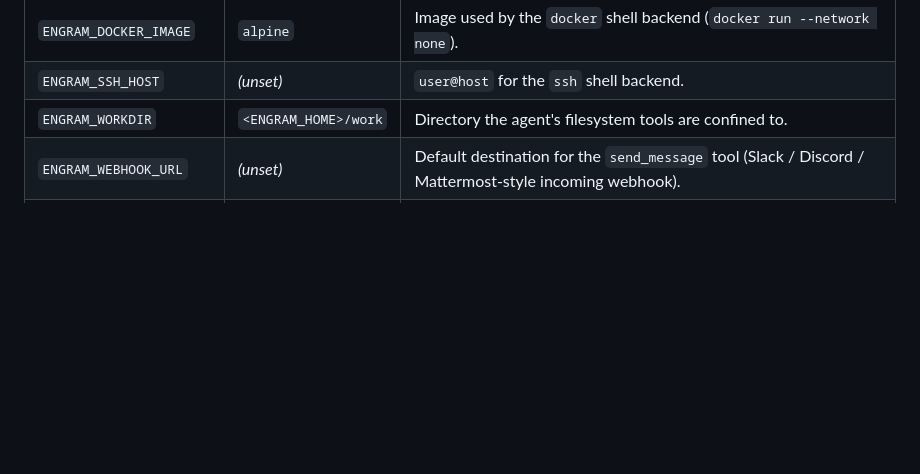
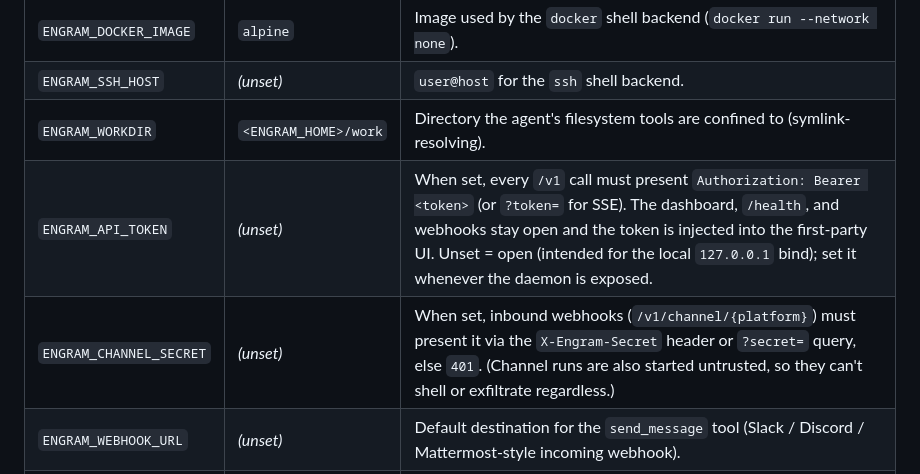
Before and after one commit to radotsvetkov/engram, a Markdown page: README.md, the part around the change. GitHub-like rendering; blank space fills up the shorter version.

Commit message:
Docs: document ENGRAM_API_TOKEN and ENGRAM_CHANNEL_SECRET
Adds the two new deploy-time security env vars to the configuration table: optional bearer
auth on /v1 and the optional inbound-webhook shared secret, both default-off so the local
127.0.0.1 desktop stays friction-free. Notes confine() is now symlink-resolving.

```diff
--- a/README.md
+++ b/README.md
@@ -194,7 +194,9 @@ It is configured by environment variables:
 | `ENGRAM_SHELL_BACKEND` | _(local)_ | `docker` runs shell commands in a network-isolated container; `ssh` runs them on a remote host. Unset runs locally. |
 | `ENGRAM_DOCKER_IMAGE` | `alpine` | Image used by the `docker` shell backend (`docker run --network none`). |
 | `ENGRAM_SSH_HOST` | _(unset)_ | `user@host` for the `ssh` shell backend. |
-| `ENGRAM_WORKDIR` | `<ENGRAM_HOME>/work` | Directory the agent's filesystem tools are confined to. |
+| `ENGRAM_WORKDIR` | `<ENGRAM_HOME>/work` | Directory the agent's filesystem tools are confined to (symlink-resolving). |
+| `ENGRAM_API_TOKEN` | _(unset)_ | When set, every `/v1` call must present `Authorization: Bearer <token>` (or `?token=` for SSE). The dashboard, `/health`, and webhooks stay open and the token is injected into the first-party UI. Unset = open (intended for the local `127.0.0.1` bind); set it whenever the daemon is exposed. |
+| `ENGRAM_CHANNEL_SECRET` | _(unset)_ | When set, inbound webhooks (`/v1/channel/{platform}`) must present it via the `X-Engram-Secret` header or `?secret=` query, else `401`. (Channel runs are also started untrusted, so they can't shell or exfiltrate regardless.) |
 | `ENGRAM_WEBHOOK_URL` | _(unset)_ | Default destination for the `send_message` tool (Slack / Discord / Mattermost-style incoming webhook). |
 | `ENGRAM_TELEGRAM_TOKEN` | _(unset)_ | Bot token; when set, Engram runs a Telegram inbound channel that runs the agent on each message and replies. |
 | `ENGRAM_CHROME` | _(autodetected)_ | Path to a Chrome/Chromium binary for the browser tools, if not on a standard path. |
```
